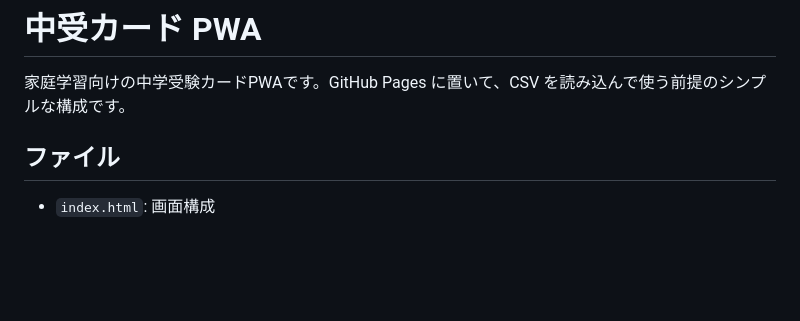
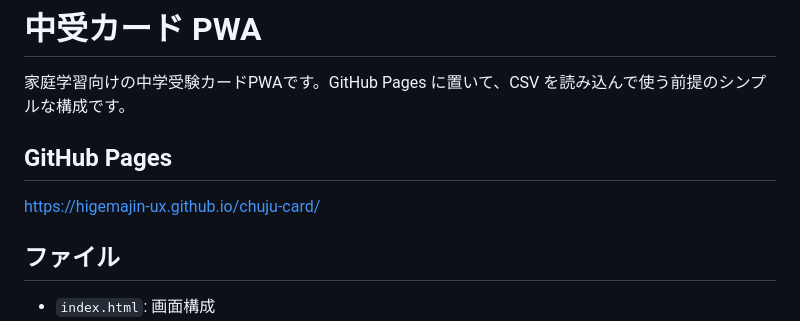
Before and after one commit to higemajin-ux/chuju-card, a Markdown page: README.md, the part around the change. GitHub-like rendering; blank space fills up the shorter version.

Commit message:
ページの表示

```diff
--- a/README.md
+++ b/README.md
@@ -1,6 +1,10 @@
 # 中受カード PWA
 
 家庭学習向けの中学受験カードPWAです。GitHub Pages に置いて、CSV を読み込んで使う前提のシンプルな構成です。
+
+## GitHub Pages
+
+https://higemajin-ux.github.io/chuju-card/
 
 ## ファイル
 
```
